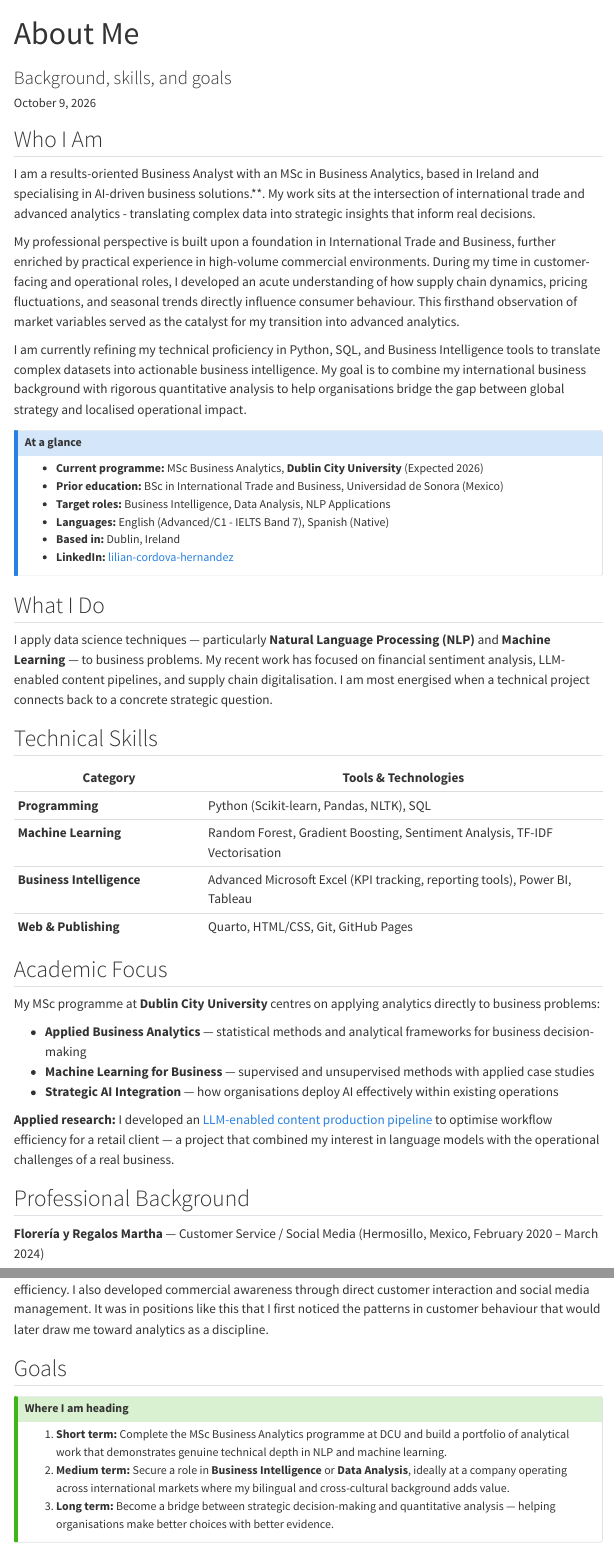
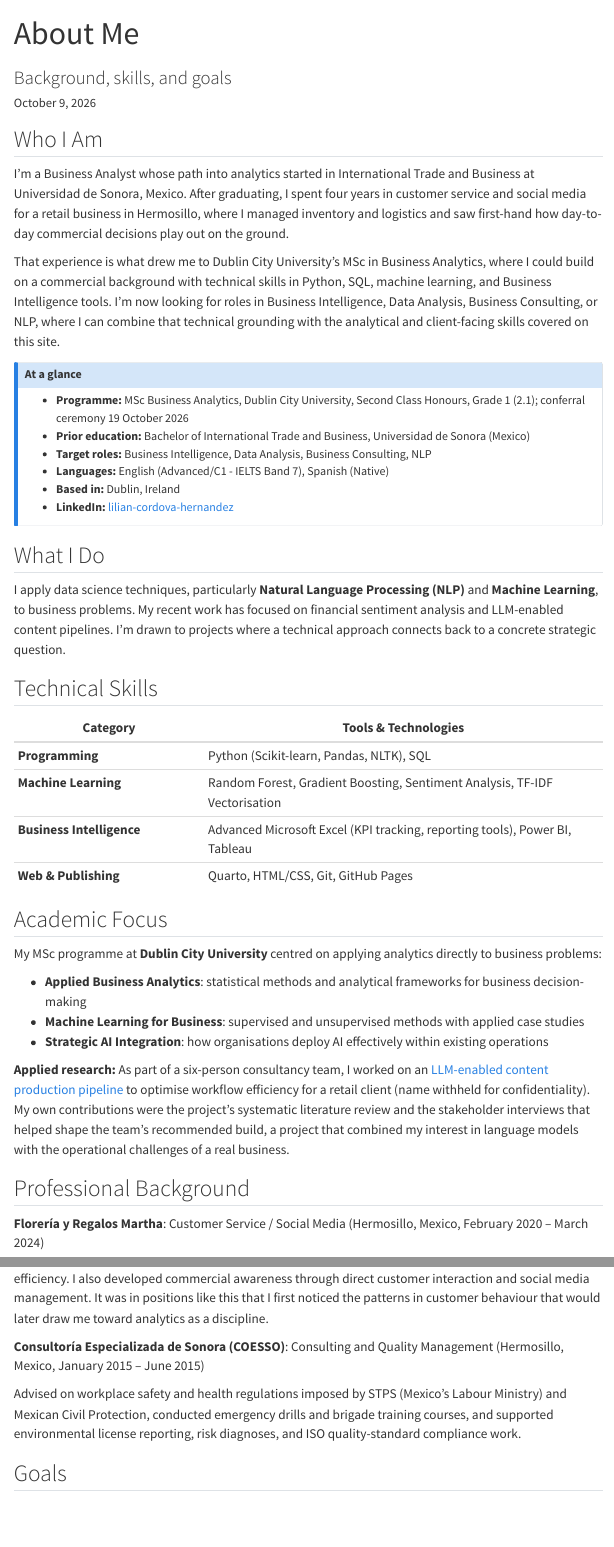
Before and after one commit to cordova-lilian/eportfolio, a Quarto document (about.qmd): the page in a window 1100 px wide, from its top, and a second part further down, joined at a grey line. Rendered offline with R 4.5, knitr and Pandoc in place of Quarto, with nearby package versions; menus at the side of the page are left out.

Commit message:
about and index changes

```diff
--- a/about.qmd
+++ b/about.qmd
@@ -6,17 +6,15 @@ date: last-modified
 
 ## Who I Am
 
-I am a results-oriented Business Analyst with an MSc in Business Analytics, based in Ireland and specialising in AI-driven business solutions.**. My work sits at the intersection of international trade and advanced analytics - translating complex data into strategic insights that inform real decisions.
+I'm a Business Analyst whose path into analytics started in International Trade and Business at Universidad de Sonora, Mexico. After graduating, I spent four years in customer service and social media for a retail business in Hermosillo, where I managed inventory and logistics and saw first-hand how day-to-day commercial decisions play out on the ground.
 
-My professional perspective is built upon a foundation in International Trade and Business, further enriched by practical experience in high-volume commercial environments. During my time in customer-facing and operational roles, I developed an acute understanding of how supply chain dynamics, pricing fluctuations, and seasonal trends directly influence consumer behaviour. This firsthand observation of market variables served as the catalyst for my transition into advanced analytics.
-
-I am currently refining my technical proficiency in Python, SQL, and Business Intelligence tools to translate complex datasets into actionable business intelligence. My goal is to combine my international business background with rigorous quantitative analysis to help organisations bridge the gap between global strategy and localised operational impact.
+That experience is what drew me to Dublin City University's MSc in Business Analytics, where I could build on a commercial background with technical skills in Python, SQL, machine learning, and Business Intelligence tools. I'm now looking for roles in Business Intelligence, Data Analysis, Business Consulting, or NLP, where I can combine that technical grounding with the analytical and client-facing skills covered on this site.
 
 ::: {.callout-note}
 ## At a glance
-- **Current programme:** MSc Business Analytics, **Dublin City University** (Expected 2026)
-- **Prior education:** BSc in International Trade and Business, Universidad de Sonora (Mexico)
-- **Target roles:** Business Intelligence, Data Analysis, NLP Applications
+- **Programme:** MSc Business Analytics, Dublin City University, Second Class Honours, Grade 1 (2.1); conferral ceremony 19 October 2026
+- **Prior education:** Bachelor of International Trade and Business, Universidad de Sonora (Mexico)
+- **Target roles:** Business Intelligence, Data Analysis, Business Consulting, NLP
 - **Languages:** English (Advanced/C1 - IELTS Band 7), Spanish (Native)
 - **Based in:** Dublin, Ireland
 - **LinkedIn:** [lilian-cordova-hernandez](https://www.linkedin.com/in/lilian-cordova-hernandez-916a37232)
@@ -24,7 +22,7 @@ I am currently refining my technical proficiency in Python, SQL, and Business In
 
 ## What I Do
 
-I apply data science techniques — particularly **Natural Language Processing (NLP)** and **Machine Learning** — to business problems. My recent work has focused on financial sentiment analysis, LLM-enabled content pipelines, and supply chain digitalisation. I am most energised when a technical project connects back to a concrete strategic question.
+I apply data science techniques, particularly **Natural Language Processing (NLP)** and **Machine Learning**, to business problems. My recent work has focused on financial sentiment analysis and LLM-enabled content pipelines. I'm drawn to projects where a technical approach connects back to a concrete strategic question.
 
 ## Technical Skills
 
@@ -37,24 +35,25 @@ I apply data science techniques — particularly **Natural Language Processing (
 
 ## Academic Focus
 
-My MSc programme at **Dublin City University** centres on applying analytics directly to business problems:
+My MSc programme at **Dublin City University** centred on applying analytics directly to business problems:
 
-- **Applied Business Analytics** — statistical methods and analytical frameworks for business decision-making
-- **Machine Learning for Business** — supervised and unsupervised methods with applied case studies
-- **Strategic AI Integration** — how organisations deploy AI effectively within existing operations
+- **Applied Business Analytics**: statistical methods and analytical frameworks for business decision-making
+- **Machine Learning for Business**: supervised and unsupervised methods with applied case studies
+- **Strategic AI Integration**: how organisations deploy AI effectively within existing operations
 
-**Applied research:** I developed an [LLM-enabled content production pipeline](projects/list/ai_content_pipeline.qmd) to optimise workflow efficiency for a retail client — a project that combined my interest in language models with the operational challenges of a real business.
+**Applied research:** As part of a six-person consultancy team, I worked on an [LLM-enabled content production pipeline](projects/list/ai_content_pipeline.qmd) to optimise workflow efficiency for a retail client (name withheld for confidentiality). My own contributions were the project's systematic literature review and the stakeholder interviews that helped shape the team's recommended build, a project that combined my interest in language models with the operational challenges of a real business.
 
 ## Professional Background
 
-**Florería y Regalos Martha** — Customer Service / Social Media (Hermosillo, Mexico, February 2020 – March 2024)
+**Florería y Regalos Martha**: Customer Service / Social Media (Hermosillo, Mexico, February 2020 – March 2024)
 
 In this role I managed inventory and logistics for a retail environment, improving service delivery efficiency. I also developed commercial awareness through direct customer interaction and social media management. It was in positions like this that I first noticed the patterns in customer behaviour that would later draw me toward analytics as a discipline.
+
+**Consultoría Especializada de Sonora (COESSO)**: Consulting and Quality Management (Hermosillo, Mexico, January 2015 – June 2015)
+
+Advised on workplace safety and health regulations imposed by STPS (Mexico's Labour Ministry) and Mexican Civil Protection, conducted emergency drills and brigade training courses, and supported environmental license reporting, risk diagnoses, and ISO quality-standard compliance work.
 
 ## Goals
 
 ::: {.callout-tip}
 ## Where I am heading
-1. **Short term:** Complete the MSc Business Analytics programme at DCU and build a portfolio of analytical work that demonstrates genuine technical depth in NLP and machine learning.
-2. **Medium term:** Secure a role in **Business Intelligence** or **Data Analysis**, ideally at a company operating across international markets where my bilingual and cross-cultural background adds value.
-3. **Long term:** Become a bridge between strategic decision-making and quantitative analysis — helping organisations make better choices with better evidence.
```
Also changed, not shown: index.qmd (+1 -1 lines), about.qmd (9 more changed lines).
